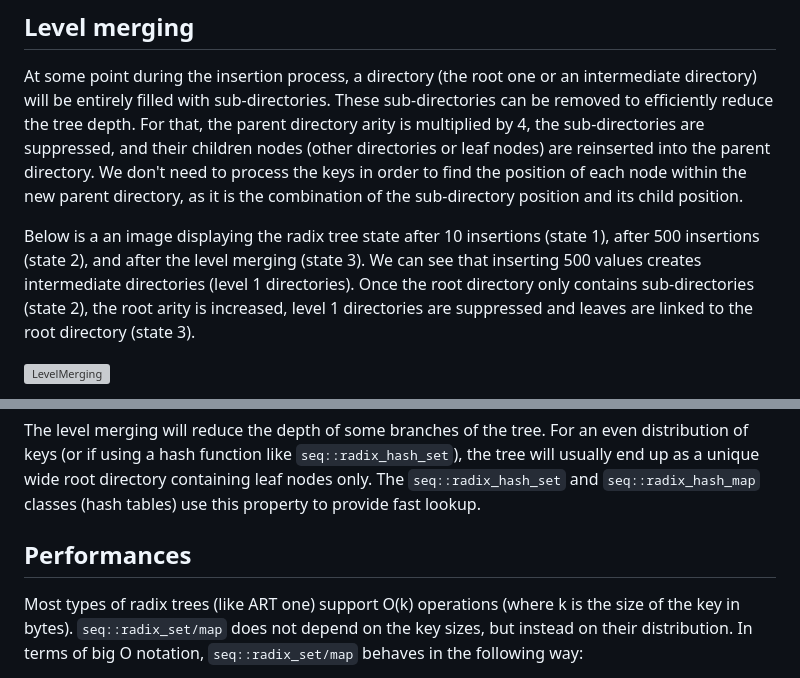
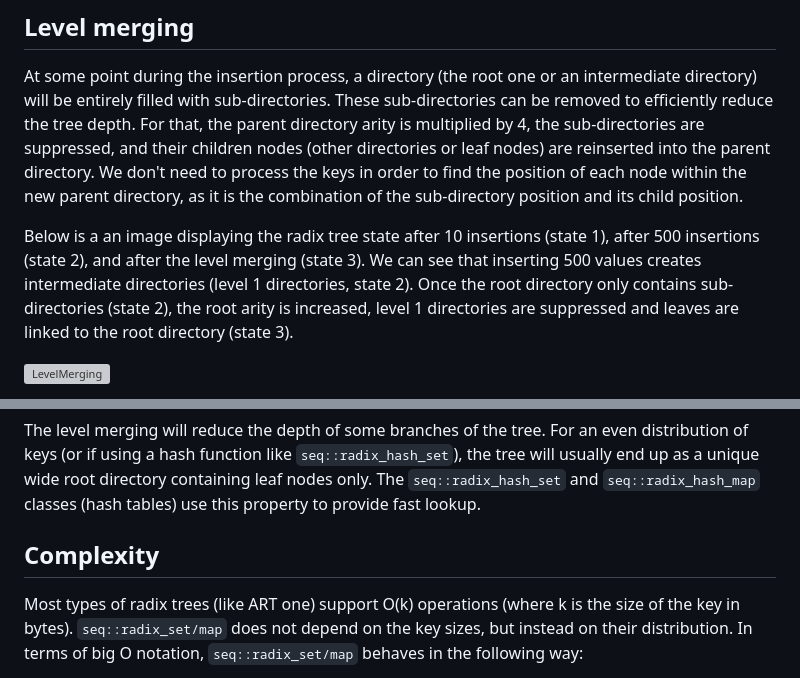
Before and after one commit to Thermadiag/seq, a Markdown page: docs/radix_tree.md, 2 parts joined by grey strips. GitHub-like rendering; grey boxes are pictures that could not be loaded.

Commit message:
Updated documentation.

```diff
--- a/docs/radix_tree.md
+++ b/docs/radix_tree.md
@@ -62,7 +62,7 @@ At some point during the insertion process, a directory (the root one or an inte
 For that, the parent directory arity is multiplied by 4, the sub-directories are suppressed, and their children nodes (other directories or leaf nodes) are reinserted into the parent directory.
 We don't need to process the keys in order to find the position of each node within the new parent directory, as it is the combination of the sub-directory position and its child position.
 
-Below is a an image displaying the radix tree state after 10 insertions (state 1), after 500 insertions (state 2), and after the level merging (state 3). We can see that inserting 500 values creates intermediate directories (level 1 directories).
+Below is a an image displaying the radix tree state after 10 insertions (state 1), after 500 insertions (state 2), and after the level merging (state 3). We can see that inserting 500 values creates intermediate directories (level 1 directories, state 2).
 Once the root directory only contains sub-directories (state 2), the root arity is increased, level 1 directories are suppressed and leaves are linked to the root directory (state 3).
 
 ![LevelMerging](images/level_merging.svg)
@@ -76,7 +76,7 @@ The level merging will reduce the depth of some branches of the tree. For an eve
 The `seq::radix_hash_set` and `seq::radix_hash_map` classes (hash tables) use this property to provide fast lookup.
 
 
-## Performances
+## Complexity
 
 Most types of radix trees (like ART one) support O(k) operations (where k is the size of the key in bytes). `seq::radix_set/map` does not depend on the key sizes, but instead on their distribution.
 In terms of big O notation, `seq::radix_set/map` behaves in the following way:
```
Also changed, not shown: other parts of docs/radix_tree.md (+1 -1 lines).
